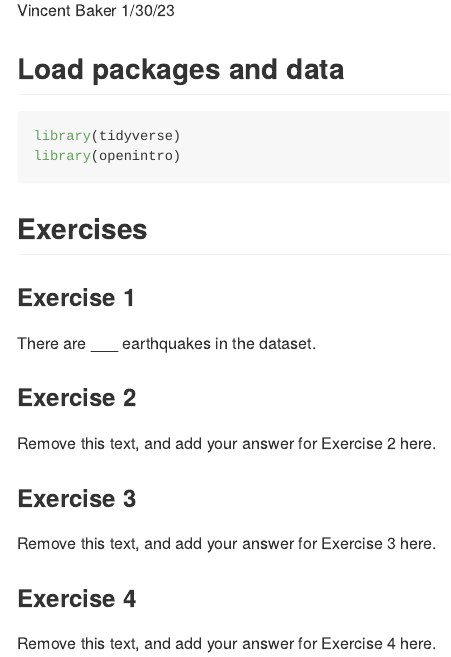
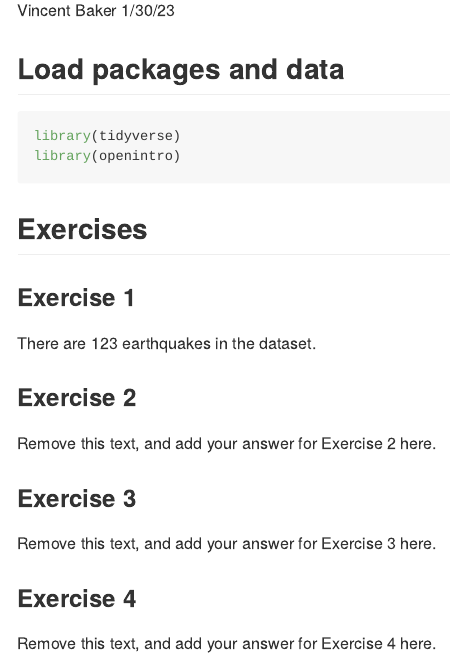
Before and after one commit to EAES-420-Spring23/Week-3-Baker, an R Markdown document (hw-01-starter.Rmd): the page in a window 1100 px wide, from 110 px down. Rendered offline with R 4.5, knitr and Pandoc, with nearby package versions.

Commit message:
Completed Exercise 1

```diff
--- a/hw-01-starter.Rmd
+++ b/hw-01-starter.Rmd
@@ -16,7 +16,7 @@ library(openintro)
 
 ### Exercise 1
 
-There are \_\_\_ earthquakes in the dataset.
+There are 123 earthquakes in the dataset.
 
 ### Exercise 2
 
```
